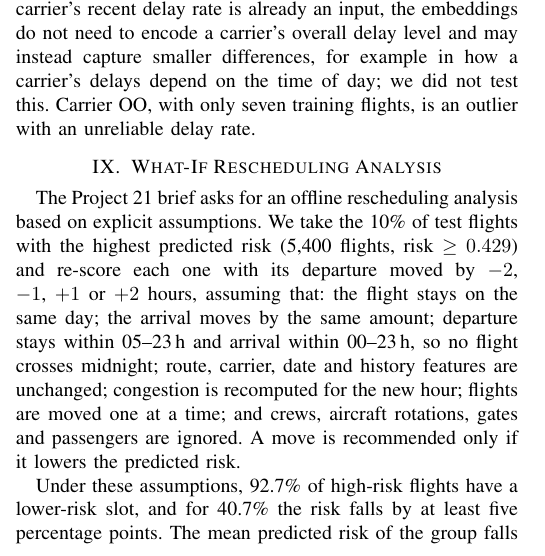
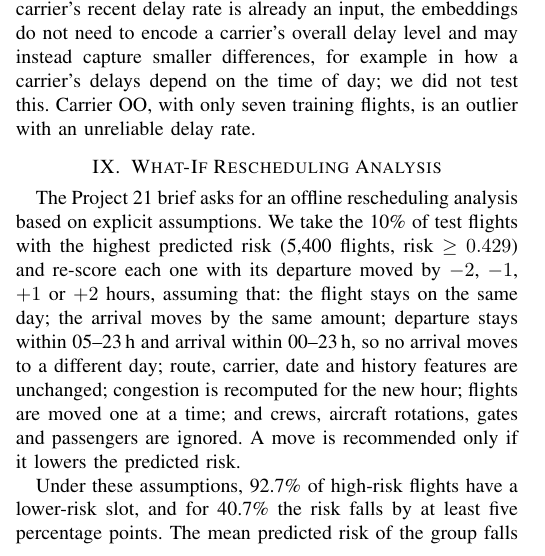
Before and after one commit to mayank-pillai-99/flight-delay-prediction, a LaTeX paper (phase2/report/main.tex): part of one column of page 3 of 4, cut so that both start at the same text. Compiled offline with pdfLaTeX.

Commit message:
Fix what-if wording: arrivals stay on their original day

```diff
--- a/phase2/report/main.tex
+++ b/phase2/report/main.tex
@@ -262,8 +262,8 @@ rate.
 The Project 21 brief asks for an offline rescheduling analysis based on explicit assumptions. We take the 10\% of
 test flights with the highest predicted risk (5{,}400 flights, risk $\ge 0.429$) and re-score each one with its
 departure moved by $-2$, $-1$, $+1$ or $+2$ hours, assuming that: the flight stays on the same day; the arrival moves by the same
-amount; departure stays within 05--23\,h and arrival within 00--23\,h, so no flight
-crosses midnight; route, carrier, date and
+amount; departure stays within 05--23\,h and arrival within 00--23\,h, so no arrival
+moves to a different day; route, carrier, date and
 history features are unchanged; congestion is recomputed for the new hour; flights are moved one at a time; and
 crews, aircraft rotations, gates and passengers are ignored. A move is recommended only if it lowers the predicted
 risk.
```
Also changed, not shown: phase2/report/main.pdf, 1 other file.
